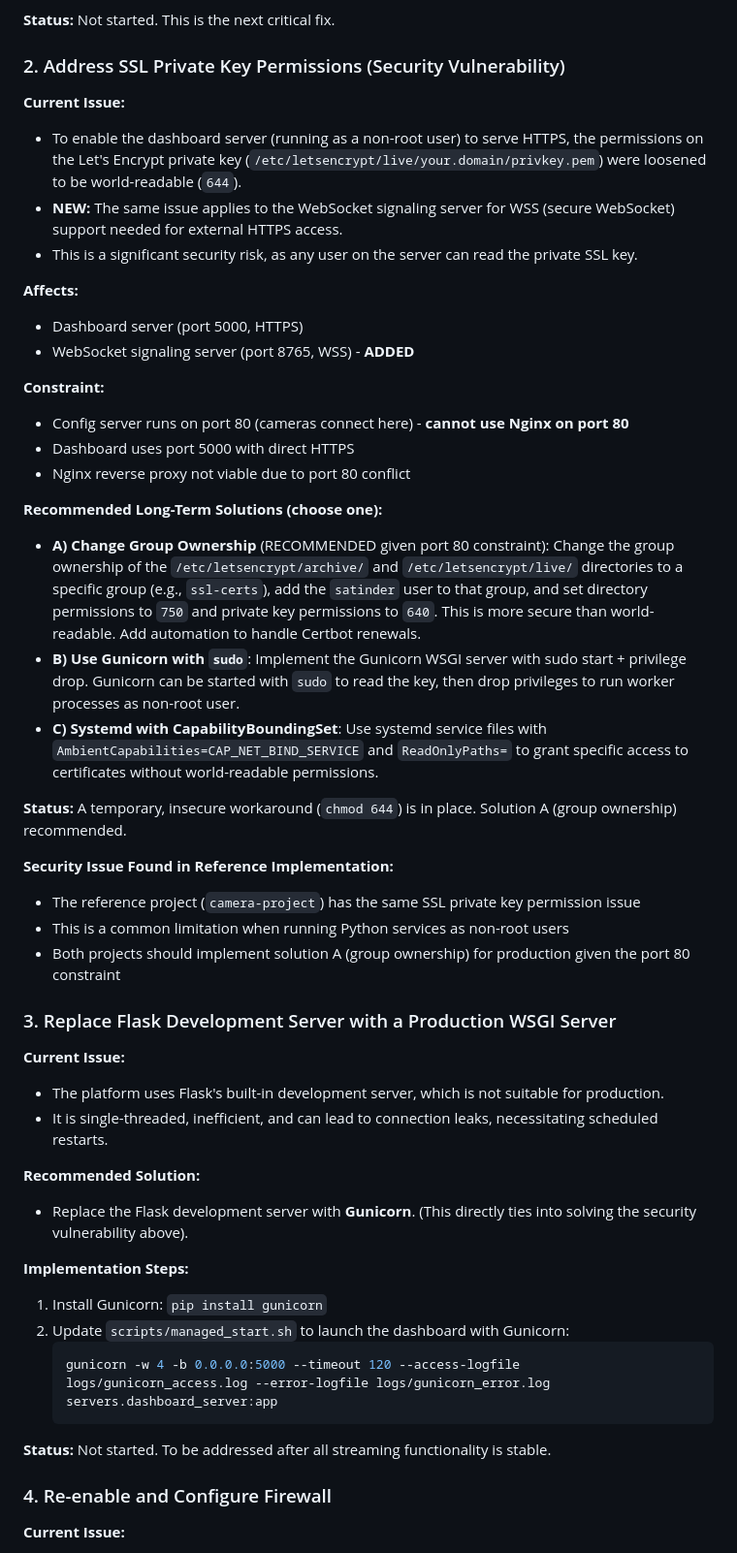
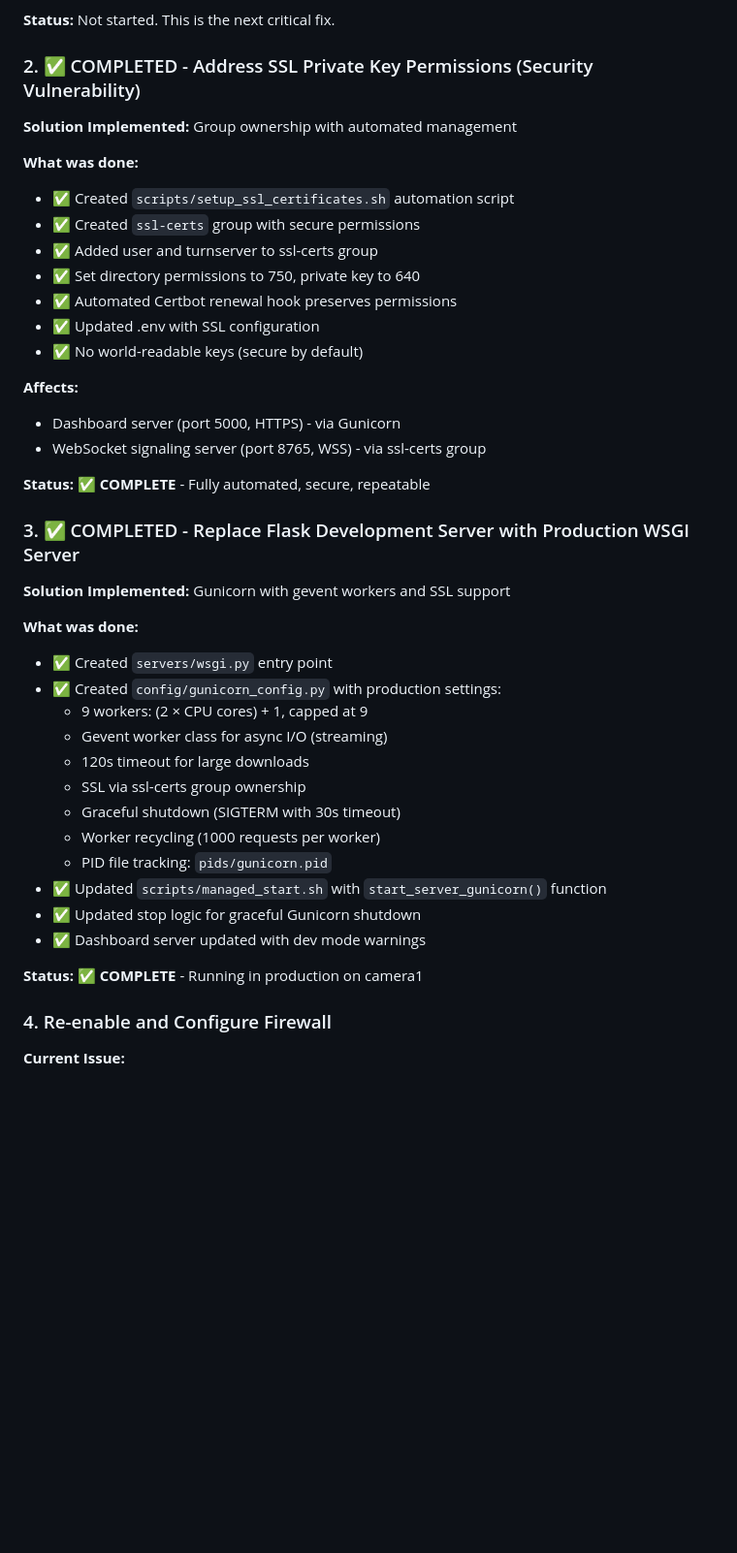
Before and after one commit to SatinderPahwa/camera-platform-local, a Markdown page: TODO.md, the part around one of its changes. Shown at 97% size. Rendered like a GitHub page; blank space fills up the shorter version.

Commit message:
docs: Update TODO.md - mark completed infrastructure improvements
Marked as complete:
- ✅ SSL Private Key Permissions (group ownership solution)
- ✅ Replace Flask with Gunicorn (production WSGI server)
- ✅ Logging Rotation (automated cleanup script)

Added Recently Completed section:
- Production hardening automation
- Self-healing system enhancements
- Documentation improvements

High priority remaining:
1. Fix REMB Loopback Trap (adaptive bitrate)
2. Re-enable and Configure Firewall

🤖 Generated with [Claude Code](https://claude.com/claude-code)

Co-Authored-By: Claude Sonnet 4.5 <noreply@anthropic.com>

````diff
--- a/TODO.md
+++ b/TODO.md
@@ -20,51 +20,44 @@
 
 **Status:** Not started. This is the next critical fix.
 
-### 2. Address SSL Private Key Permissions (Security Vulnerability)
+### 2. ✅ COMPLETED - Address SSL Private Key Permissions (Security Vulnerability)
 
-**Current Issue:**
-- To enable the dashboard server (running as a non-root user) to serve HTTPS, the permissions on the Let's Encrypt private key (`/etc/letsencrypt/live/your.domain/privkey.pem`) were loosened to be world-readable (`644`).
-- **NEW:** The same issue applies to the WebSocket signaling server for WSS (secure WebSocket) support needed for external HTTPS access.
-- This is a significant security risk, as any user on the server can read the private SSL key.
+**Solution Implemented:** Group ownership with automated management
+
+**What was done:**
+- ✅ Created `scripts/setup_ssl_certificates.sh` automation script
+- ✅ Created `ssl-certs` group with secure permissions
+- ✅ Added user and turnserver to ssl-certs group
+- ✅ Set directory permissions to 750, private key to 640
+- ✅ Automated Certbot renewal hook preserves permissions
+- ✅ Updated .env with SSL configuration
+- ✅ No world-readable keys (secure by default)
 
 **Affects:**
-- Dashboard server (port 5000, HTTPS)
-- WebSocket signaling server (port 8765, WSS) - **ADDED**
+- Dashboard server (port 5000, HTTPS) - via Gunicorn
+- WebSocket signaling server (port 8765, WSS) - via ssl-certs group
 
-**Constraint:**
-- Config server runs on port 80 (cameras connect here) - **cannot use Nginx on port 80**
-- Dashboard uses port 5000 with direct HTTPS
-- Nginx reverse proxy not viable due to port 80 conflict
+**Status:** ✅ **COMPLETE** - Fully automated, secure, repeatable
 
-**Recommended Long-Term Solutions (choose one):**
-- **A) Change Group Ownership** (RECOMMENDED given port 80 constraint): Change the group ownership of the `/etc/letsencrypt/archive/` and `/etc/letsencrypt/live/` directories to a specific group (e.g., `ssl-certs`), add the `satinder` user to that group, and set directory permissions to `750` and private key permissions to `640`. This is more secure than world-readable. Add automation to handle Certbot renewals.
-- **B) Use Gunicorn with `sudo`**: Implement the Gunicorn WSGI server with sudo start + privilege drop. Gunicorn can be started with `sudo` to read the key, then drop privileges to run worker processes as non-root user.
-- **C) Systemd with CapabilityBoundingSet**: Use systemd service files with `AmbientCapabilities=CAP_NET_BIND_SERVICE` and `ReadOnlyPaths=` to grant specific access to certificates without world-readable permissions.
+### 3. ✅ COMPLETED - Replace Flask Development Server with Production WSGI Server
 
-**Status:** A temporary, insecure workaround (`chmod 644`) is in place. Solution A (group ownership) recommended.
+**Solution Implemented:** Gunicorn with gevent workers and SSL support
 
-**Security Issue Found in Reference Implementation:**
-- The reference project (`camera-project`) has the same SSL private key permission issue
-- This is a common limitation when running Python services as non-root users
-- Both projects should implement solution A (group ownership) for production given the port 80 constraint
+**What was done:**
+- ✅ Created `servers/wsgi.py` entry point
+- ✅ Created `config/gunicorn_config.py` with production settings:
+  - 9 workers: (2 × CPU cores) + 1, capped at 9
+  - Gevent worker class for async I/O (streaming)
+  - 120s timeout for large downloads
+  - SSL via ssl-certs group ownership
+  - Graceful shutdown (SIGTERM with 30s timeout)
+  - Worker recycling (1000 requests per worker)
+  - PID file tracking: `pids/gunicorn.pid`
+- ✅ Updated `scripts/managed_start.sh` with `start_server_gunicorn()` function
+- ✅ Updated stop logic for graceful Gunicorn shutdown
+- ✅ Dashboard server updated with dev mode warnings
 
-### 3. Replace Flask Development Server with a Production WSGI Server
-
-**Current Issue:**
-- The platform uses Flask's built-in development server, which is not suitable for production.
-- It is single-threaded, inefficient, and can lead to connection leaks, necessitating scheduled restarts.
-
-**Recommended Solution:**
-- Replace the Flask development server with **Gunicorn**. (This directly ties into solving the security vulnerability above).
-
-**Implementation Steps:**
-1. Install Gunicorn: `pip install gunicorn`
-2. Update `scripts/managed_start.sh` to launch the dashboard with Gunicorn:
-   ```bash
-   gunicorn -w 4 -b 0.0.0.0:5000 --timeout 120 --access-logfile logs/gunicorn_access.log --error-logfile logs/gunicorn_error.log servers.dashboard_server:app
-   ```
-
-**Status:** Not started. To be addressed after all streaming functionality is stable.
+**Status:** ✅ **COMPLETE** - Running in production on camera1
 
 ### 4. Re-enable and Configure Firewall
 
````
Also changed, not shown: other parts of TODO.md (+19 -1 lines).
